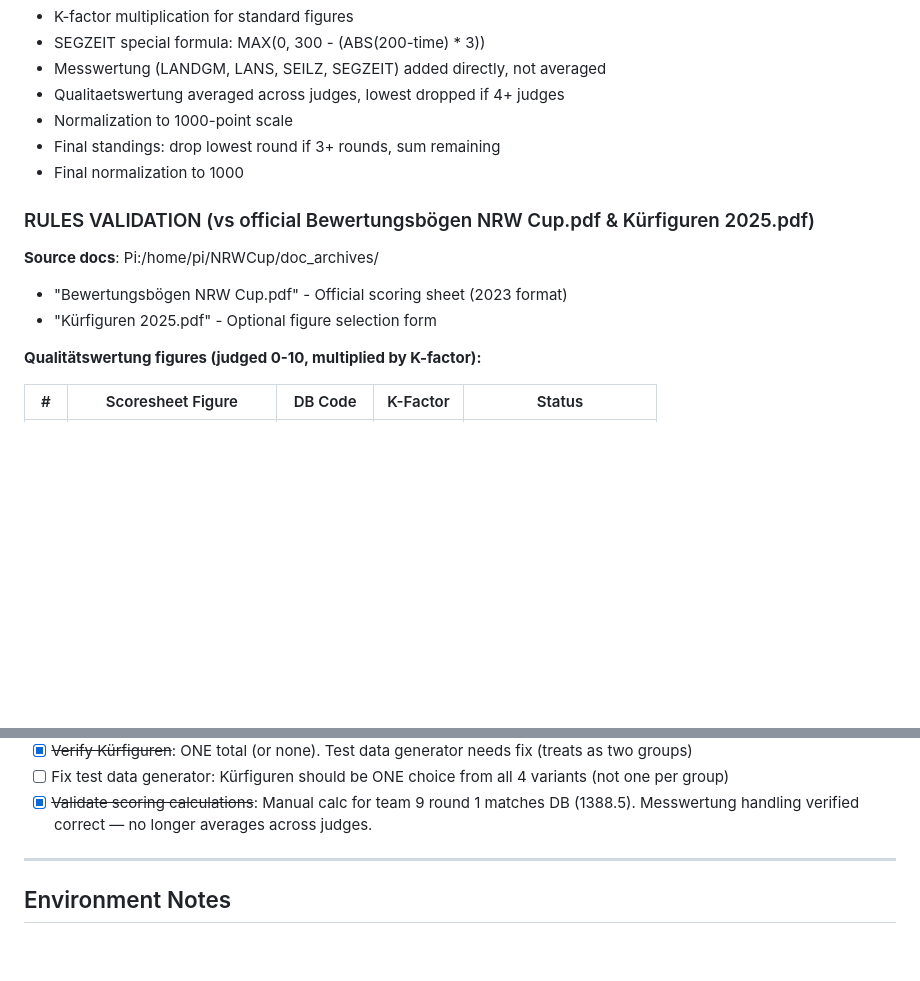
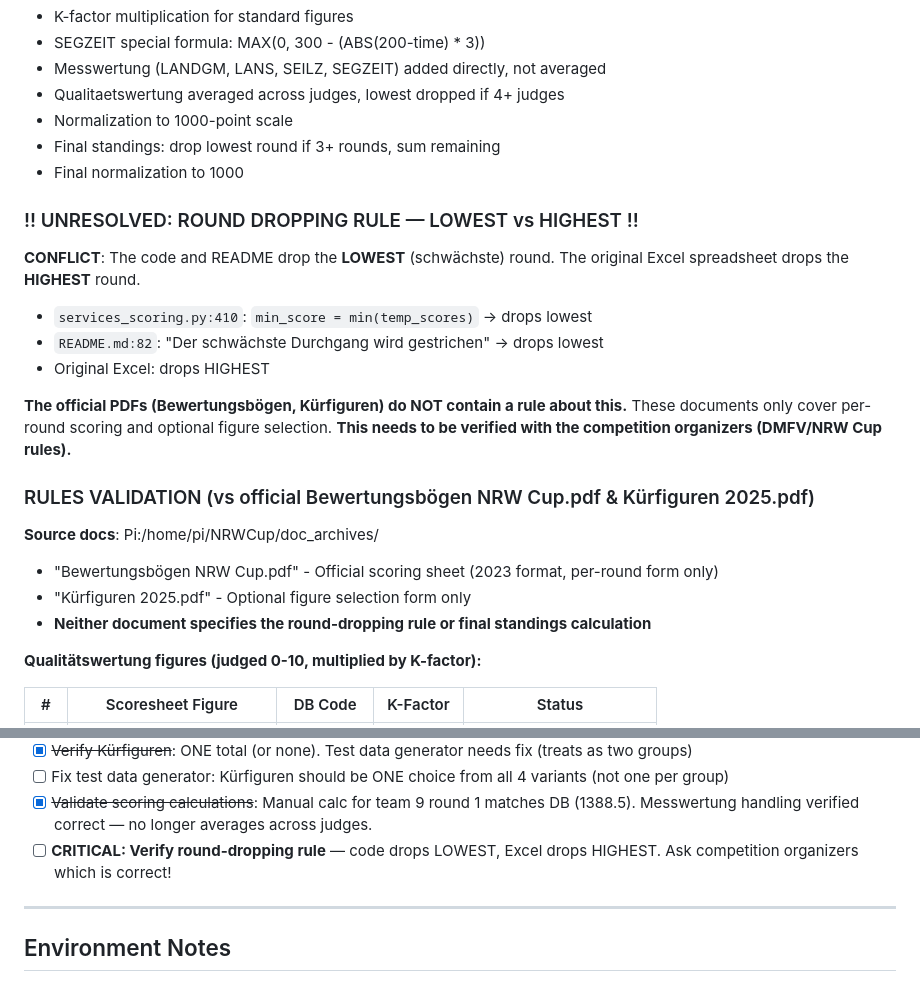
Before and after one commit to KeesBlokland/NRWCup, a Markdown page: CLAUDE.md, 2 parts joined by grey strips. Drawn GitHub-style; blank space fills up the shorter version.

Commit message:
Flag unresolved round-dropping rule: lowest vs highest
Code/README drop lowest round, but original Excel drops highest.
Official PDFs don't specify the rule. Needs organizer verification.

Co-Authored-By: Claude Opus 4.6 <noreply@anthropic.com>

```diff
--- a/CLAUDE.md
+++ b/CLAUDE.md
@@ -88,11 +88,25 @@ The scoring calculation appears correct per the README spec:
 - Final standings: drop lowest round if 3+ rounds, sum remaining
 - Final normalization to 1000
 
+### !! UNRESOLVED: ROUND DROPPING RULE — LOWEST vs HIGHEST !!
+
+**CONFLICT**: The code and README drop the **LOWEST** (schwächste) round.
+The original Excel spreadsheet drops the **HIGHEST** round.
+
+- `services_scoring.py:410`: `min_score = min(temp_scores)` → drops lowest
+- `README.md:82`: "Der schwächste Durchgang wird gestrichen" → drops lowest
+- Original Excel: drops HIGHEST
+
+**The official PDFs (Bewertungsbögen, Kürfiguren) do NOT contain a rule about this.**
+These documents only cover per-round scoring and optional figure selection.
+**This needs to be verified with the competition organizers (DMFV/NRW Cup rules).**
+
 ### RULES VALIDATION (vs official Bewertungsbögen NRW Cup.pdf & Kürfiguren 2025.pdf)
 
 **Source docs**: Pi:/home/pi/NRWCup/doc_archives/
-- "Bewertungsbögen NRW Cup.pdf" - Official scoring sheet (2023 format)
-- "Kürfiguren 2025.pdf" - Optional figure selection form
+- "Bewertungsbögen NRW Cup.pdf" - Official scoring sheet (2023 format, per-round form only)
+- "Kürfiguren 2025.pdf" - Optional figure selection form only
+- **Neither document specifies the round-dropping rule or final standings calculation**
 
 **Qualitätswertung figures (judged 0-10, multiplied by K-factor):**
 
@@ -214,6 +228,7 @@ All referenced templates exist. Key templates:
 - [x] ~~Verify Kürfiguren~~: ONE total (or none). Test data generator needs fix (treats as two groups)
 - [ ] Fix test data generator: Kürfiguren should be ONE choice from all 4 variants (not one per group)
 - [x] ~~Validate scoring calculations~~: Manual calc for team 9 round 1 matches DB (1388.5). Messwertung handling verified correct — no longer averages across judges.
+- [ ] **CRITICAL: Verify round-dropping rule** — code drops LOWEST, Excel drops HIGHEST. Ask competition organizers which is correct!
 
 ---
 
```
